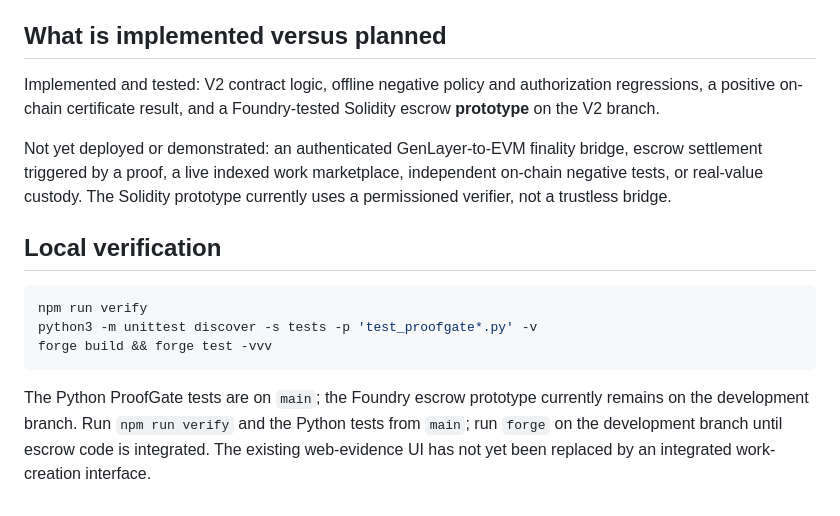
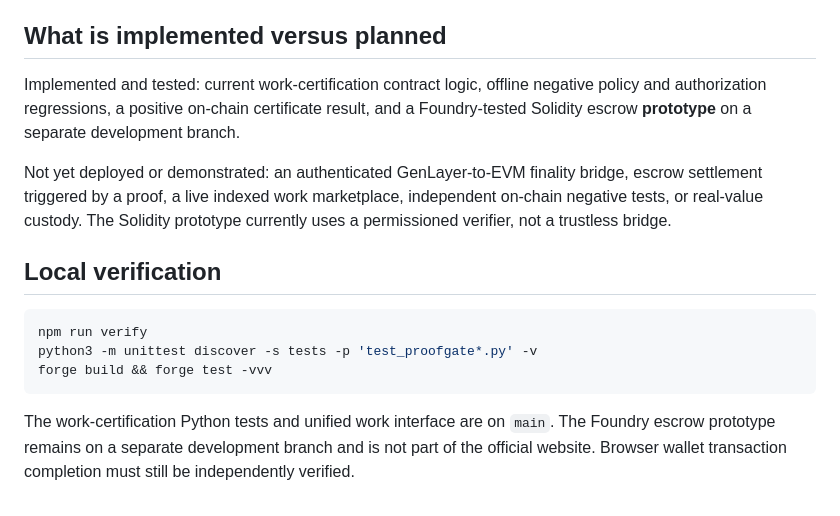
Before and after one commit to bearbaba/spotter, a Markdown page: REVIEWER.md, the part around the change. Drawn GitHub-style.

Commit message:
docs: align reviewer details with removal of old website

````diff
--- a/REVIEWER.md
+++ b/REVIEWER.md
@@ -48,7 +48,7 @@ The only public application is https://bearbaba.github.io/spotter/. It uses the
 
 ## What is implemented versus planned
 
-Implemented and tested: V2 contract logic, offline negative policy and authorization regressions, a positive on-chain certificate result, and a Foundry-tested Solidity escrow **prototype** on the V2 branch.
+Implemented and tested: current work-certification contract logic, offline negative policy and authorization regressions, a positive on-chain certificate result, and a Foundry-tested Solidity escrow **prototype** on a separate development branch.
 
 Not yet deployed or demonstrated: an authenticated GenLayer-to-EVM finality bridge, escrow settlement triggered by a proof, a live indexed work marketplace, independent on-chain negative tests, or real-value custody. The Solidity prototype currently uses a permissioned verifier, not a trustless bridge.
 
@@ -60,4 +60,4 @@ python3 -m unittest discover -s tests -p 'test_proofgate*.py' -v
 forge build && forge test -vvv
 ```
 
-The Python ProofGate tests are on `main`; the Foundry escrow prototype currently remains on the development branch. Run `npm run verify` and the Python tests from `main`; run `forge` on the development branch until escrow code is integrated. The existing web-evidence UI has not yet been replaced by an integrated work-creation interface.
+The work-certification Python tests and unified work interface are on `main`. The Foundry escrow prototype remains on a separate development branch and is not part of the official website. Browser wallet transaction completion must still be independently verified.
````
